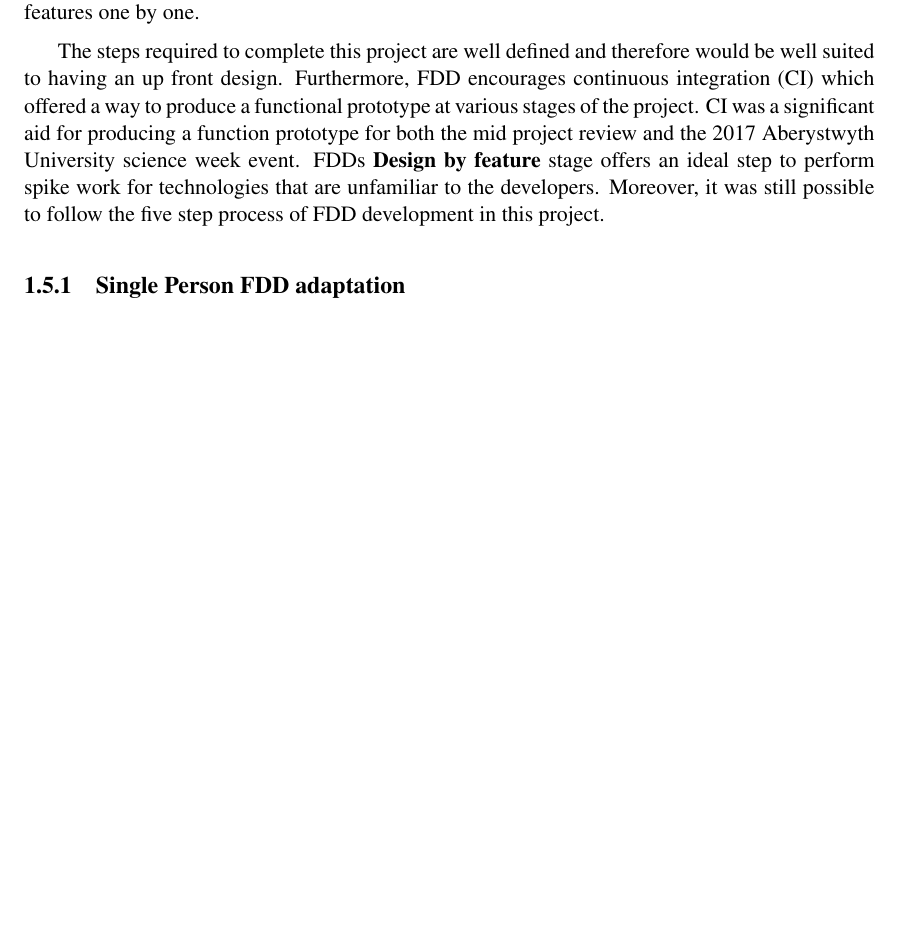
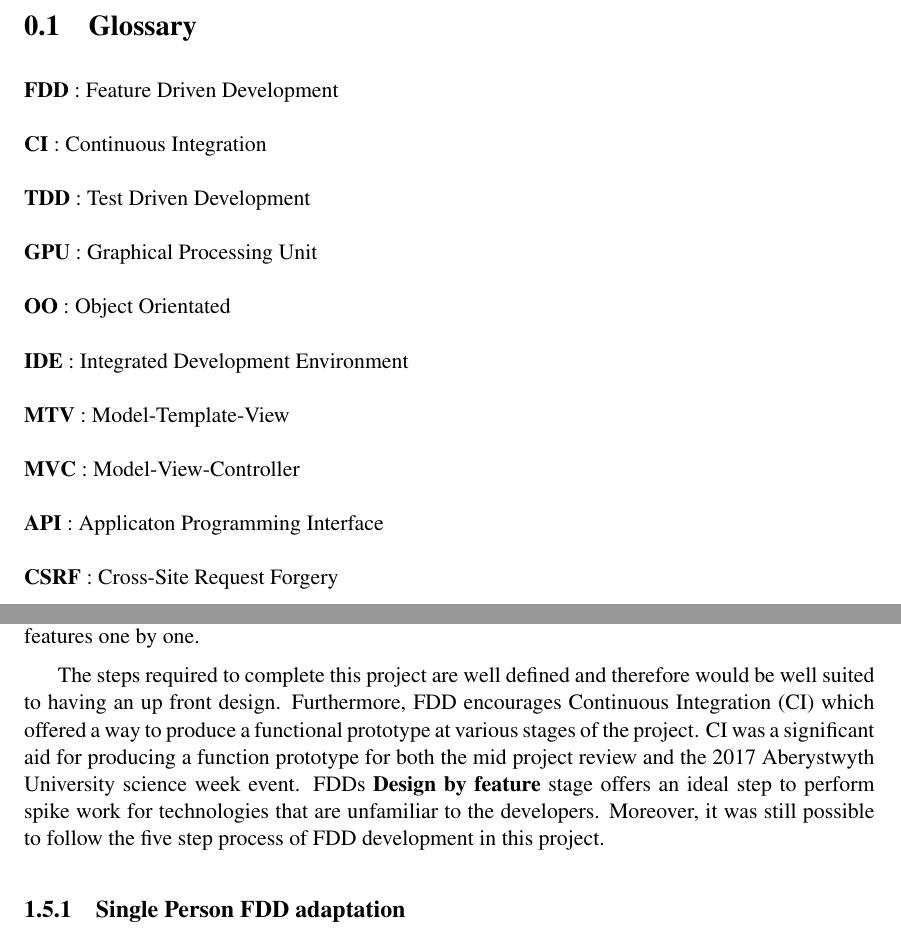
Before and after one commit to ElliotAOram/GhostPyramid, a LaTeX thesis (FinalReport/dissertation.tex, which reads FinalReport/Chapter1/chapter1.tex): part of page 14 of 82 before the commit and two parts of pages 9 and 15 of 82 after it, the two joined at a grey line, cut at the place of the change, the shorter picture padded with empty space. Compiled offline with pdfLaTeX.

Commit message:
Add glossary and captilise acronyms

```diff
--- a/FinalReport/Chapter1/chapter1.tex
+++ b/FinalReport/Chapter1/chapter1.tex
@@ -117,7 +117,7 @@ Despite this, a web application done correctly is more accessible to users as it
 \section{Process}
 After consideration of different methodologies, the decision was made that this project would follow the Feature Driven Development (FDD) plan driven methodology. FDD is normally considered for larger projects as it provides a framework for distributed development. By dividing developers into smaller teams, FDD allows those teams to tackle features one at a time in parallel. Furthermore, the up front planning stage is generally more suited to projects that are more stable as, whilst it can be adapted throughout the process, the overall model is normally only added to, and the core architecture remains static. FDD follows five steps throughout the development of a software system. The first three steps regarding planning and designing an overall model, and developing a list of all the features that must be considered for the system to meet the criteria of the end users. The remaining two step form an iterative process of designing and implementing features one by one.
 
-The steps required to complete this project are well defined and therefore would be well suited to having an up front design. Furthermore, FDD encourages continuous integration (CI) which offered a way to produce a functional prototype at various stages of the project. CI was a significant aid for producing a function prototype for both the mid project review and the 2017 Aberystwyth University science week event. FDDs \textbf{Design by feature} stage offers an ideal step to perform spike work for technologies that are unfamiliar to the developers. Moreover, it was still possible to follow the five step process of FDD development in this project.
+The steps required to complete this project are well defined and therefore would be well suited to having an up front design. Furthermore, FDD encourages Continuous Integration (CI) which offered a way to produce a functional prototype at various stages of the project. CI was a significant aid for producing a function prototype for both the mid project review and the 2017 Aberystwyth University science week event. FDDs \textbf{Design by feature} stage offers an ideal step to perform spike work for technologies that are unfamiliar to the developers. Moreover, it was still possible to follow the five step process of FDD development in this project.
 
 \subsection{Single Person FDD adaptation}
 To successfully use FDD for this project, several adaptations to the normal processes of the methodology were made. Many of these changes mirror those discussed in S. Khramthchenko's thesis, \textit{"A Project Management Application for Feature Driven Development (FDDPMA)"} \cite{single_person_fdd}. The most notable being the abolition of developer teams in favour of a single developer. This required the developer to assume multiple roles throughout the development process and at each different stage as specified below.
--- a/FinalReport/dissertation.tex
+++ b/FinalReport/dissertation.tex
@@ -72,6 +72,20 @@
 \listoffigures
 \newpage
 
+\section{Glossary}
+\textbf{FDD}  : Feature Driven Development 			\\\\
+\textbf{CI}   : Continuous Integration 				\\\\
+\textbf{TDD}  : Test Driven Development			    \\\\
+\textbf{GPU}  : Graphical Processing Unit			\\\\
+\textbf{OO}   : Object Orientated					\\\\
+\textbf{IDE}  : Integrated Development Environment	\\\\
+\textbf{MTV}  : Model-Template-View					\\\\
+\textbf{MVC}  : Model-View-Controller				\\\\
+\textbf{API}  : Applicaton Programming Interface	\\\\
+\textbf{CSRF} : Cross-Site Request Forgery			\\\\
+
+\newpage
+
 % Set up page numbering
 \pagenumbering{arabic}
 
```
Also changed, not shown: FinalReport/Appendix3/appendix3.tex (+4 -3 lines), FinalReport/dissertation.pdf.
